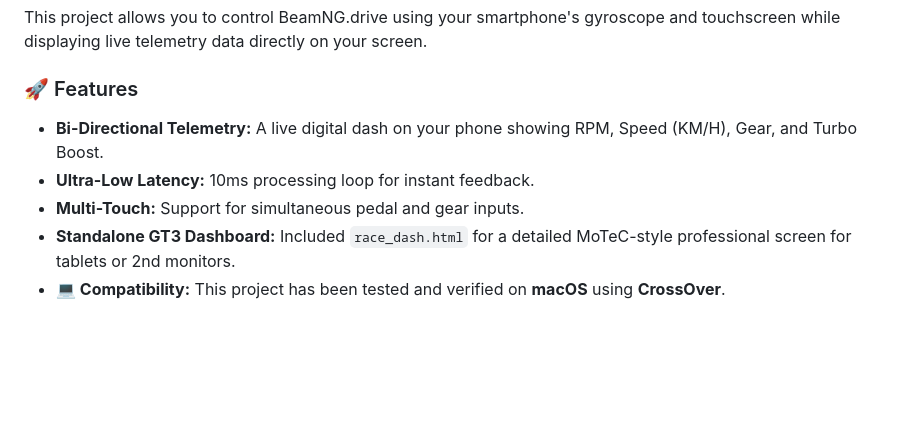
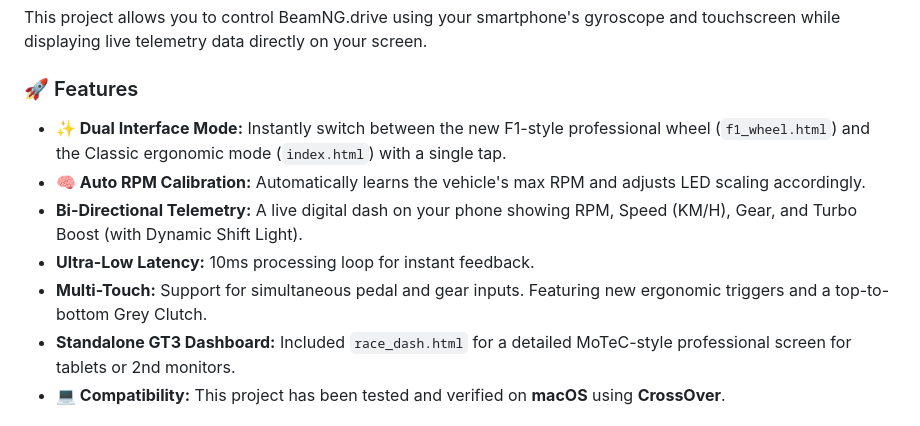
Before and after one commit to tasbaris/ADB-BeamNG-Mobile-Controller, a Markdown page: README.md, the part around one of its changes. Rendered like a GitHub page; blank space fills up the shorter version.

```diff
--- a/README.md
+++ b/README.md
@@ -73,9 +79,11 @@ This project allows you to control BeamNG.drive using your smartphone's gyroscop
 
 ### 🚀 Features
 
-- **Bi-Directional Telemetry:** A live digital dash on your phone showing RPM, Speed (KM/H), Gear, and Turbo Boost.
+- **✨ Dual Interface Mode:** Instantly switch between the new F1-style professional wheel (`f1_wheel.html`) and the Classic ergonomic mode (`index.html`) with a single tap.
+- **🧠 Auto RPM Calibration:** Automatically learns the vehicle's max RPM and adjusts LED scaling accordingly.
+- **Bi-Directional Telemetry:** A live digital dash on your phone showing RPM, Speed (KM/H), Gear, and Turbo Boost (with Dynamic Shift Light).
 - **Ultra-Low Latency:** 10ms processing loop for instant feedback.
-- **Multi-Touch:** Support for simultaneous pedal and gear inputs.
+- **Multi-Touch:** Support for simultaneous pedal and gear inputs. Featuring new ergonomic triggers and a top-to-bottom Grey Clutch.
 - **Standalone GT3 Dashboard:** Included `race_dash.html` for a detailed MoTeC-style professional screen for tablets or 2nd monitors.
 - **💻 Compatibility:** This project has been tested and verified on **macOS** using **CrossOver**.
 
```
Also changed, not shown: other parts of README.md (+12 -5 lines), dash.jpeg, f1.jpeg (added), 5 other files.
